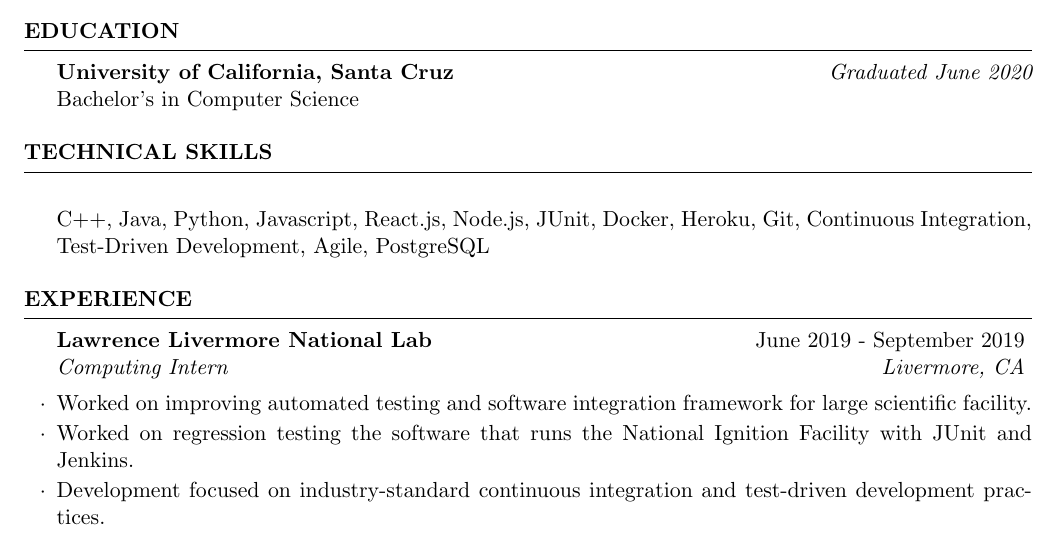
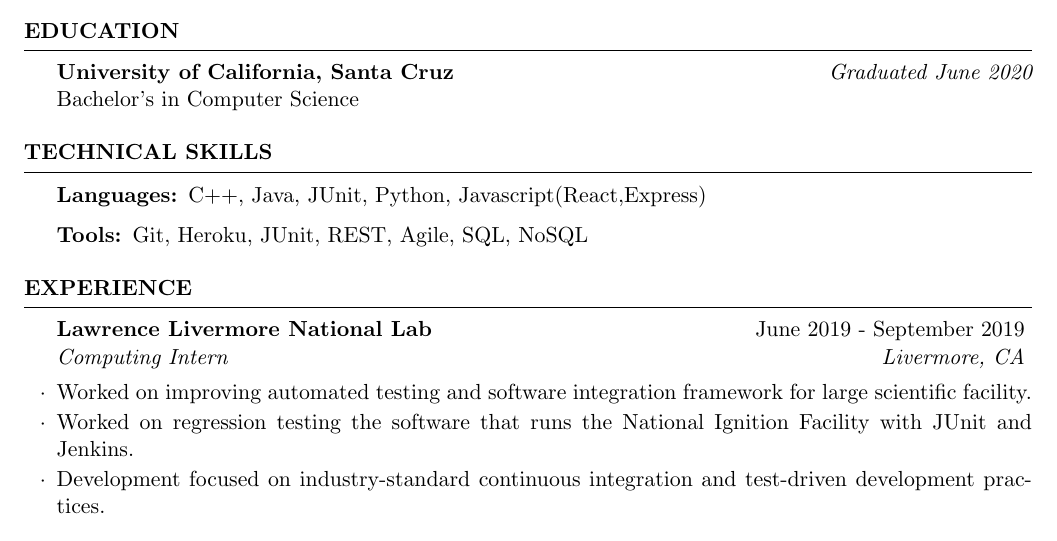
Before and after one commit to paulyakovlev/json-resume-generator, a LaTeX CV (resume-yakovlev.tex): part of the page, cut so that both start at the same text. Compiled offline with pdfLaTeX.

Commit message:
organize technical skills into language and tools

```diff
--- a/resume-yakovlev.tex
+++ b/resume-yakovlev.tex
@@ -48,8 +48,10 @@
 %----------------------------------------------------------------------------------------
 
 \begin{rSection}{Technical Skills}
-    \item C++, Java, Python, Javascript, React.js, Node.js, JUnit, Docker, Heroku, Git, Continuous Integration,
-    Test-Driven Development, Agile, PostgreSQL
+    \begin{description}
+    \item[Languages:] C++, Java, JUnit, Python, Javascript(React,Express)
+    \item[Tools:] Git, Heroku, JUnit, REST, Agile, SQL, NoSQL
+    \end{description}
 \end{rSection}
 
 %----------------------------------------------------------------------------------------
```
Also changed, not shown: resume-yakovlev.pdf.
